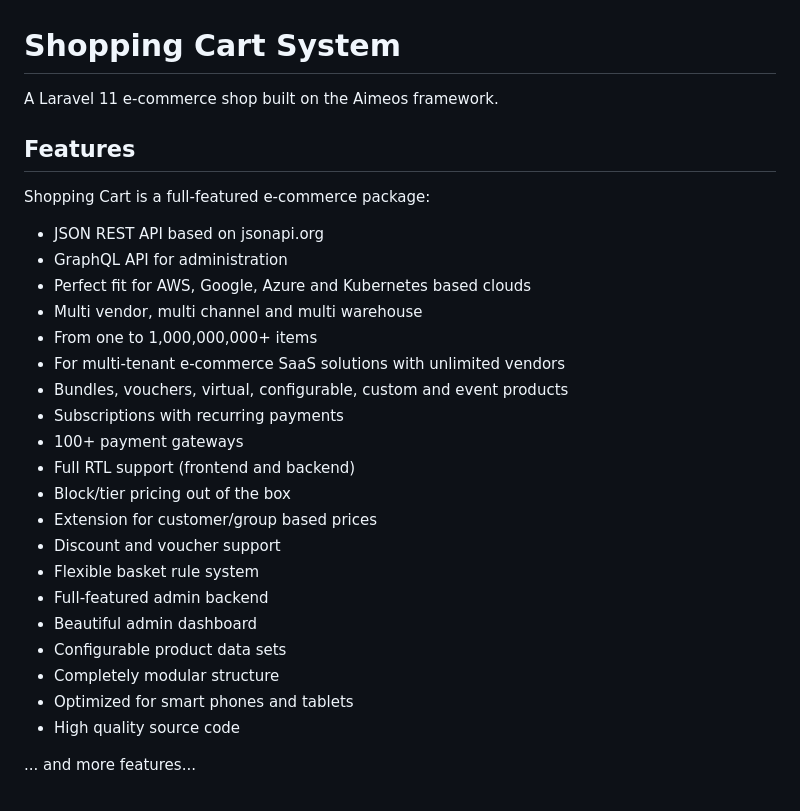
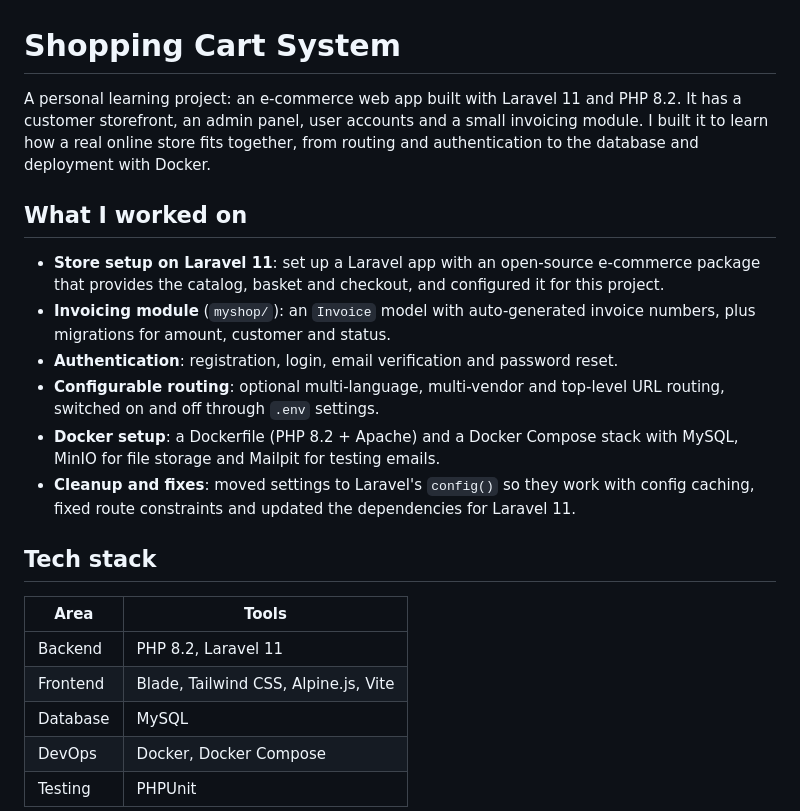
Before and after one commit to Shivasaireddy007/shopping_cart_system, a Markdown page: README.md, the part around one of its changes. Rendered like a GitHub page.

```diff
--- a/README.md
+++ b/README.md
@@ -1,31 +1,31 @@
 # Shopping Cart System
 
-A Laravel 11 e-commerce shop built on the Aimeos framework.
+A personal learning project: an e-commerce web app built with Laravel 11 and PHP 8.2.
+It has a customer storefront, an admin panel, user accounts and a small invoicing module.
+I built it to learn how a real online store fits together, from routing and authentication
+to the database and deployment with Docker.
 
-## Features
+## What I worked on
 
-Shopping Cart is a full-featured e-commerce package:
+- **Store setup on Laravel 11**: set up a Laravel app with an open-source e-commerce
+  package that provides the catalog, basket and checkout, and configured it for this project.
+- **Invoicing module** (`myshop/`): an `Invoice` model with auto-generated invoice numbers,
+  plus migrations for amount, customer and status.
+- **Authentication**: registration, login, email verification and password reset.
+- **Configurable routing**: optional multi-language, multi-vendor and top-level URL
+  routing, switched on and off through `.env` settings.
+- **Docker setup**: a Dockerfile (PHP 8.2 + Apache) and a Docker Compose stack with
+  MySQL, MinIO for file storage and Mailpit for testing emails.
+- **Cleanup and fixes**: moved settings to Laravel's `config()` so they work with
+  config caching, fixed route constraints and updated the dependencies for Laravel 11.
 
-* JSON REST API based on jsonapi.org
-* GraphQL API for administration
-* Perfect fit for AWS, Google, Azure and Kubernetes based clouds
-* Multi vendor, multi channel and multi warehouse
-* From one to 1,000,000,000+ items
-* For multi-tenant e-commerce SaaS solutions with unlimited vendors
-* Bundles, vouchers, virtual, configurable, custom and event products
-* Subscriptions with recurring payments
-* 100+ payment gateways
-* Full RTL support (frontend and backend)
-* Block/tier pricing out of the box
-* Extension for customer/group based prices
-* Discount and voucher support
-* Flexible basket rule system
-* Full-featured admin backend
-* Beautiful admin dashboard
-* Configurable product data sets
-* Completely modular structure
-* Optimized for smart phones and tablets
-* High quality source code
+## Tech stack
 
-... and more features...
+| Area | Tools |
+|---|---|
+| Backend | PHP 8.2, Laravel 11 |
+| Frontend | Blade, Tailwind CSS, Alpine.js, Vite |
+| Database | MySQL |
+| DevOps | Docker, Docker Compose |
+| Testing | PHPUnit |
 
```
Also changed, not shown: other parts of README.md (+36 -57 lines).
